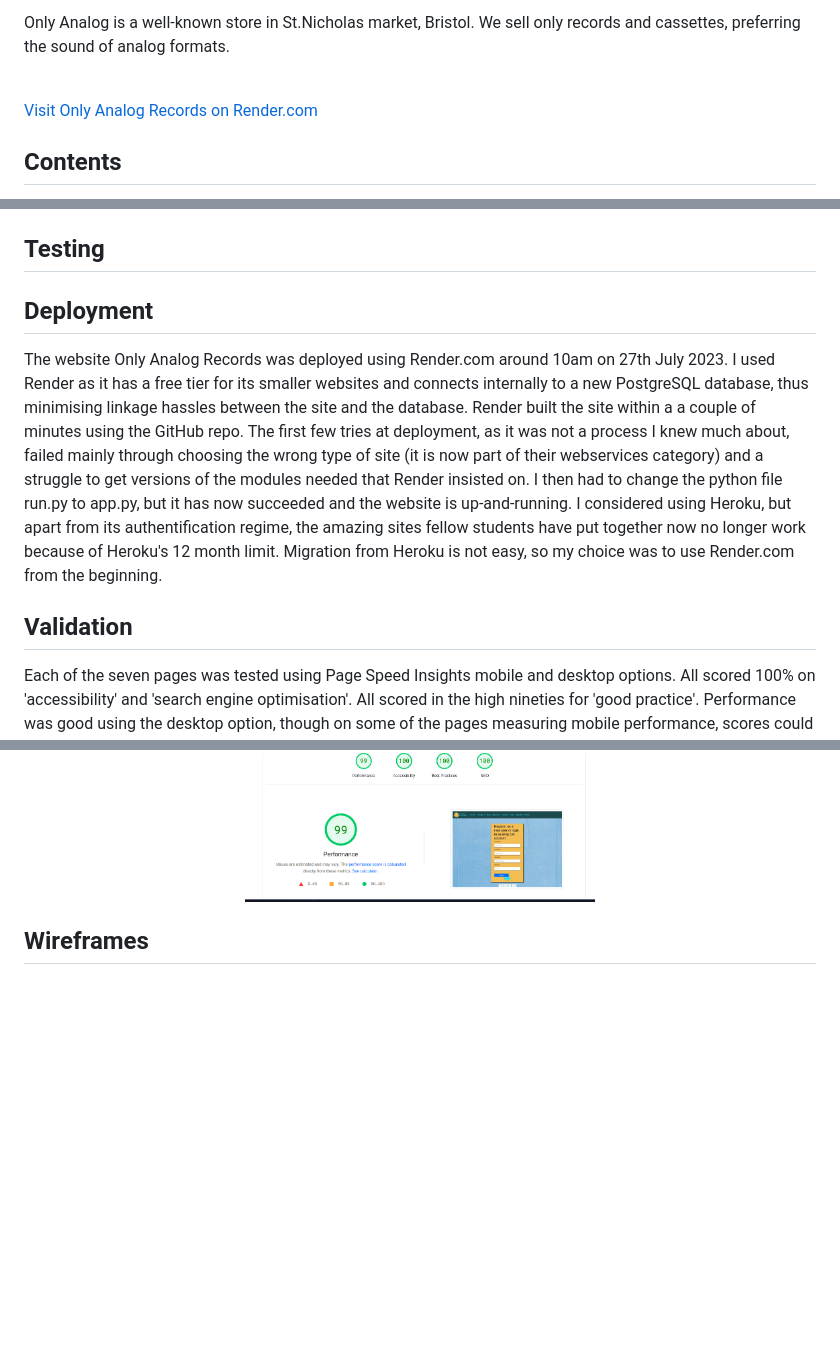
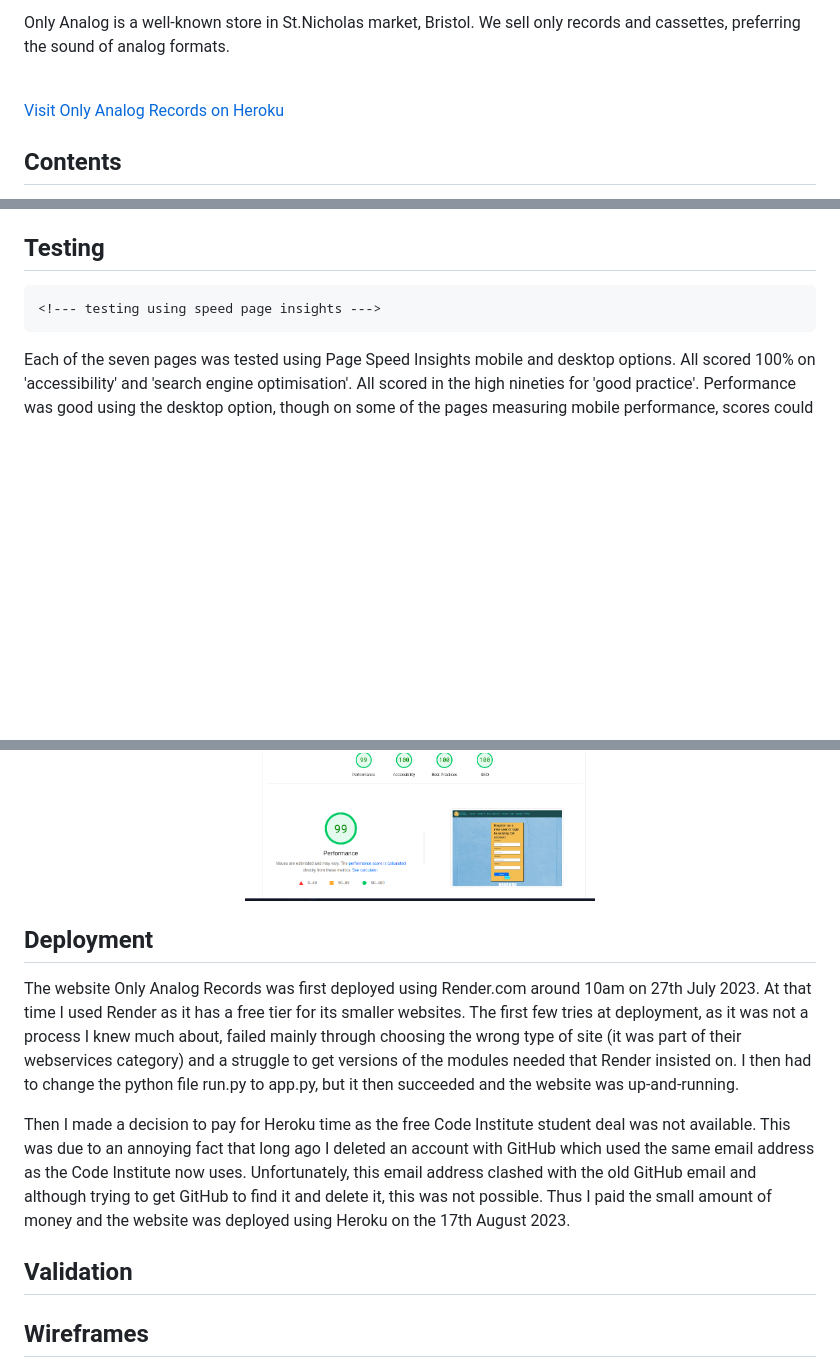
Before and after one commit to RichardJohnNowell/Only-Analog-secondhand-records-, a Markdown page: README.md, 3 parts joined by grey strips. Drawn GitHub-style; blank space fills up the shorter version.

Commit message:
added about redployment to Heroku and changed position of pics
Added to the deployment section about the move to Heroku from Render. Moved the page speed insights to testing rather than validation.

```diff
--- a/README.md
+++ b/README.md
@@ -5,7 +5,7 @@
 <p>The website for Only Analog records and cassettes.</p>
 <p>Only Analog is a well-known store in St.Nicholas market, Bristol. We sell only records and cassettes, preferring the sound of analog formats.</p>
 <br>
-<a href="https://only-analog-records.onrender.com" title="Only Analog Records" alt="Only Analog Records" rel="noopener">Visit Only Analog Records on Render.com</a>
+<a href="https://only-analog-secondhand-records-95f4c3b4fb8c.herokuapp.com/" title="Only Analog Records" alt="Only Analog Records" rel="noopener">Visit Only Analog Records on Heroku</a>
 
 ## Contents
 * [Introduction](#introduction)
@@ -163,15 +163,7 @@ palette using the colours shown in the image above. While this wasn't an excitin
 <!--- comment --->
 
 ## Testing
-
-<!--- comment --->
-
-## Deployment
-
-The website Only Analog Records was deployed using Render.com around 10am on 27th July 2023. I used Render as it has a free tier for its smaller websites and connects internally to a new PostgreSQL database, thus minimising linkage hassles between the site and the database. Render built the site within a a couple of minutes using the GitHub repo. The first few tries at deployment, as it was not a process I knew much about, failed mainly through choosing the wrong type of site (it is now part of their webservices category) and a struggle to get versions of the modules needed that Render insisted on. I then had to change the python file run.py to app.py, but it has now succeeded and the website is up-and-running. I considered using Heroku, but apart from its authentification regime, the amazing sites fellow students have put together now no longer work because of Heroku's 12 month limit. Migration from Heroku is not easy, so my choice was to use Render.com from the beginning.
-
-## Validation
-   <!--- validation using Page Speed Insights --->
+    <!--- testing using speed page insights --->
 Each of the seven pages was tested using Page Speed Insights mobile and desktop options. All scored 100% on 'accessibility' and 'search engine optimisation'. All scored in the high nineties for 'good practice'. Performance was good using the desktop option, though on some of the pages measuring mobile performance, scores could be a lot better. This might well be because they are measured against a Moto G4, a rather obsolete model.
 
 <div align="center">
@@ -286,6 +278,16 @@ Each of the seven pages was tested using Page Speed Insights mobile and desktop
     </a>
 </div>
 
+## Deployment
+
+The website Only Analog Records was first deployed using Render.com around 10am on 27th July 2023. At that time I used Render as it has a free tier for its smaller websites. The first few tries at deployment, as it was not a process I knew much about, failed mainly through choosing the wrong type of site (it was part of their webservices category) and a struggle to get versions of the modules needed that Render insisted on. I then had to change the python file run.py to app.py, but it then succeeded and the website was up-and-running.
+
+Then I made a decision to pay for Heroku time as the free Code Institute student deal was not available. This was due to an annoying fact that long ago I deleted an account with GitHub which used the same email address as the Code Institute now uses. Unfortunately, this email address clashed with the old GitHub email and although trying to get GitHub to find it and delete it, this was not possible. Thus I paid the small amount of money and the website was deployed using Heroku on the 17th August 2023.
+
+## Validation
+   <!--- validation using Page Speed Insights --->
+
+
 ## Wireframes
 
 21 wireframes were made using the online software Balsamiq. I used three sizes from the choices available: smartphone, ipad and browser (1280x720). The browser choice was sized inline with the Nest Hub Max template on Chrome developers' tools. Each of the 7 website pages was drawn with the 3 choices above as part of the development of the site. So far, it has helped me move badly-placed paragraphs and think more about structure. Shown below are 9 images from the 21 available. All wireframes can be shown by following the link. Here are shown the first 3 pages (home, listings, blog) from the site in the 3 choices above. Please see the full range.
```
